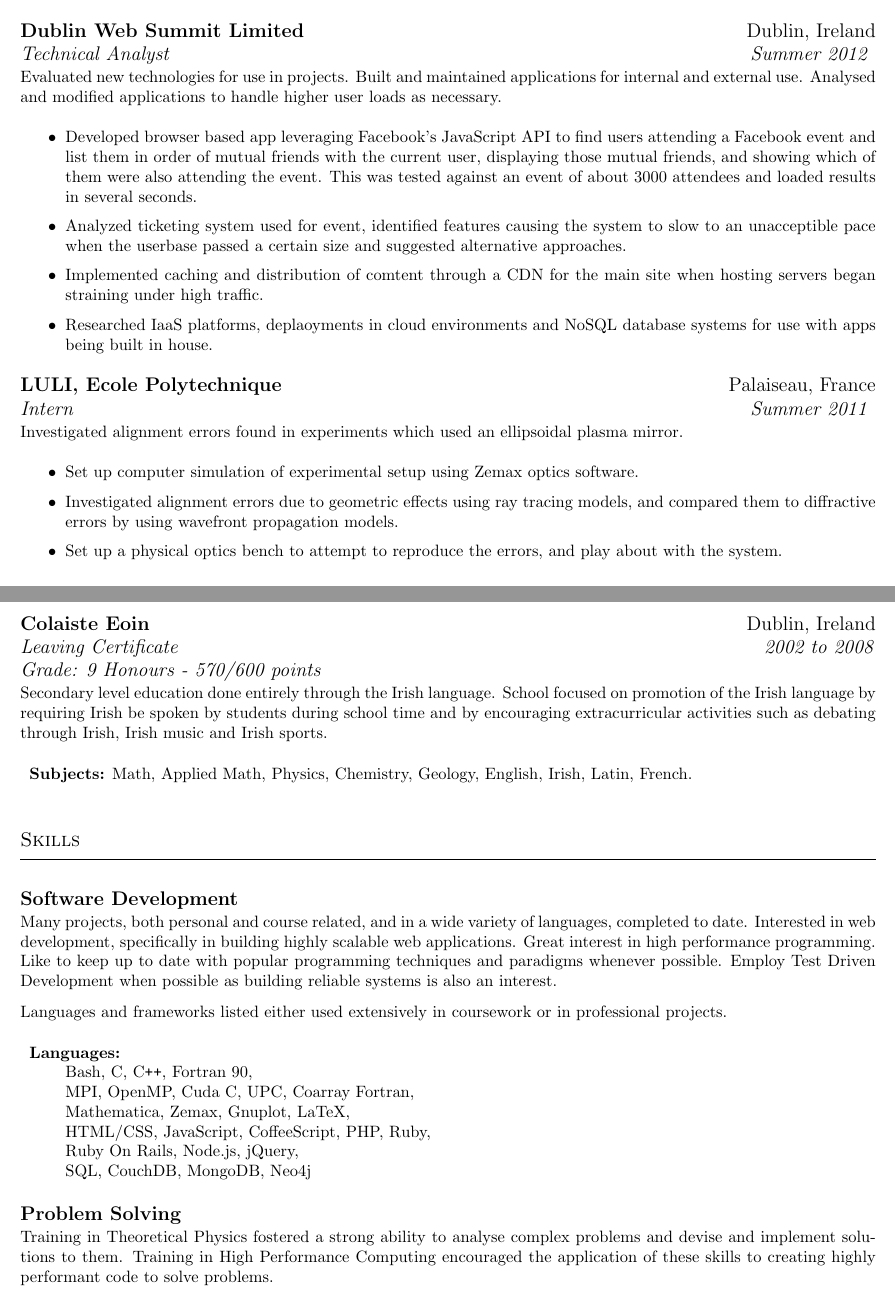
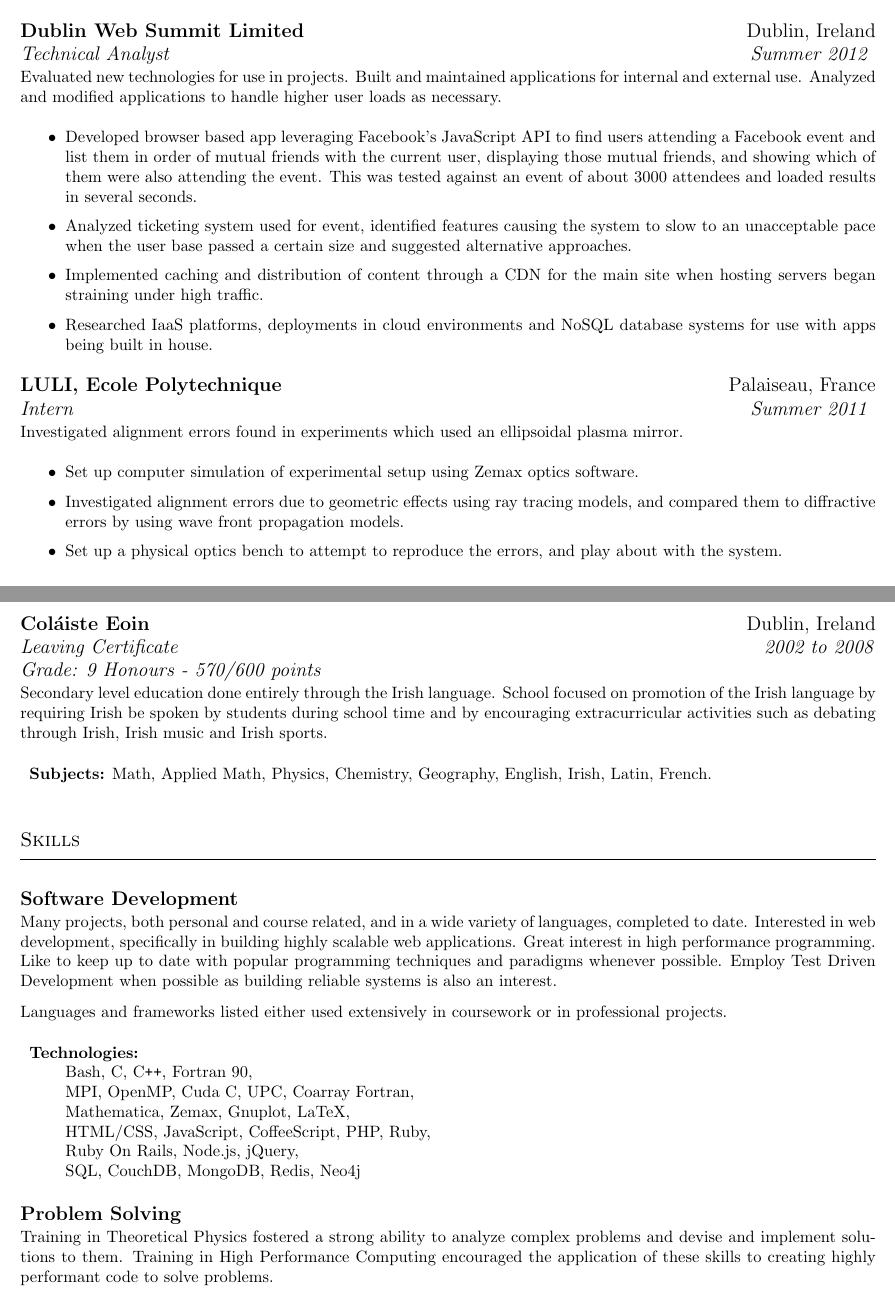
Before and after one commit to poconbhui/cv, a LaTeX CV (cv.tex): two parts of pages 1 and 2 of 2, joined at a grey line, cut so that both start at the same text. Compiled offline with pdfLaTeX.

Commit message:
Fixed some typos. Changed 'Languages' to 'Technologies'. Added Redis to technologies.

```diff
--- a/cv.tex
+++ b/cv.tex
@@ -139,7 +139,7 @@
 
     Evaluated new technologies for use in projects.
     Built and maintained applications for internal and external use.
-    Analysed and modified applications to handle  higher user loads
+    Analyzed and modified applications to handle  higher user loads
     as necessary.
 
     \begin{itemize}
@@ -154,17 +154,17 @@
 
         \item
             Analyzed ticketing system used for event, identified features
-            causing the system to slow to an unacceptible pace when the
-            userbase passed a certain size and suggested alternative
+            causing the system to slow to an unacceptable pace when the
+            user base passed a certain size and suggested alternative
             approaches.
 
         \item
-            Implemented caching and distribution of comtent through a CDN
+            Implemented caching and distribution of content through a CDN
             for the main site when hosting servers began straining under
             high traffic.
 
         \item
-            Researched IaaS platforms, deplaoyments in cloud environments
+            Researched IaaS platforms, deployments in cloud environments
             and NoSQL database systems for use with apps being built in
             house.
     \end{itemize}
@@ -194,7 +194,7 @@
         \item
             Investigated alignment errors due to geometric effects
             using ray tracing models, and compared them
-            to diffractive errors by using wavefront propagation models.
+            to diffractive errors by using wave front propagation models.
 
         \item
             Set up a physical optics bench to attempt to reproduce the
@@ -285,7 +285,7 @@
 %
 \begin{resumeSubSectionHeader}
 
-    \textbf{Colaiste Eoin}     & Dublin, Ireland\\
+    \textbf{Col\'aiste Eoin}     & Dublin, Ireland\\
     \emph{Leaving Certificate} & \emph{2002 to 2008} \\
     \emph{Grade: 9 Honours - 570/600 points}
 
@@ -302,7 +302,7 @@
         \item{\bf Subjects:}
             Math, Applied Math,
             Physics, Chemistry,
-            Geology, English,
+            Geography, English,
             Irish, Latin,
             French.
     \end{description}
@@ -340,13 +340,13 @@
     or in professional projects.
 
     \begin{description}
-        \item{\bf Languages:} \\
+        \item{\bf Technologies:} \\
             Bash, C, C\verb!++!, Fortran 90, \\
             MPI, OpenMP, Cuda C, UPC, Coarray Fortran, \\
             Mathematica, Zemax, Gnuplot, LaTeX, \\
             HTML/CSS, JavaScript, CoffeeScript, PHP, Ruby, \\
             Ruby On Rails, Node.js, jQuery, \\
-            SQL, CouchDB, MongoDB, Neo4j
+            SQL, CouchDB, MongoDB, Redis, Neo4j
     \end{description}
 
 \end{resumeSubSectionBody}
@@ -363,7 +363,7 @@
 \begin{resumeSubSectionBody}
 
     Training in Theoretical Physics fostered a strong ability to
-    analyse complex problems and devise and implement solutions to them.
+    analyze complex problems and devise and implement solutions to them.
     Training in High Performance Computing encouraged the application
     of these skills to creating highly performant code to solve
     problems.
```
Also changed, not shown: Makefile.
